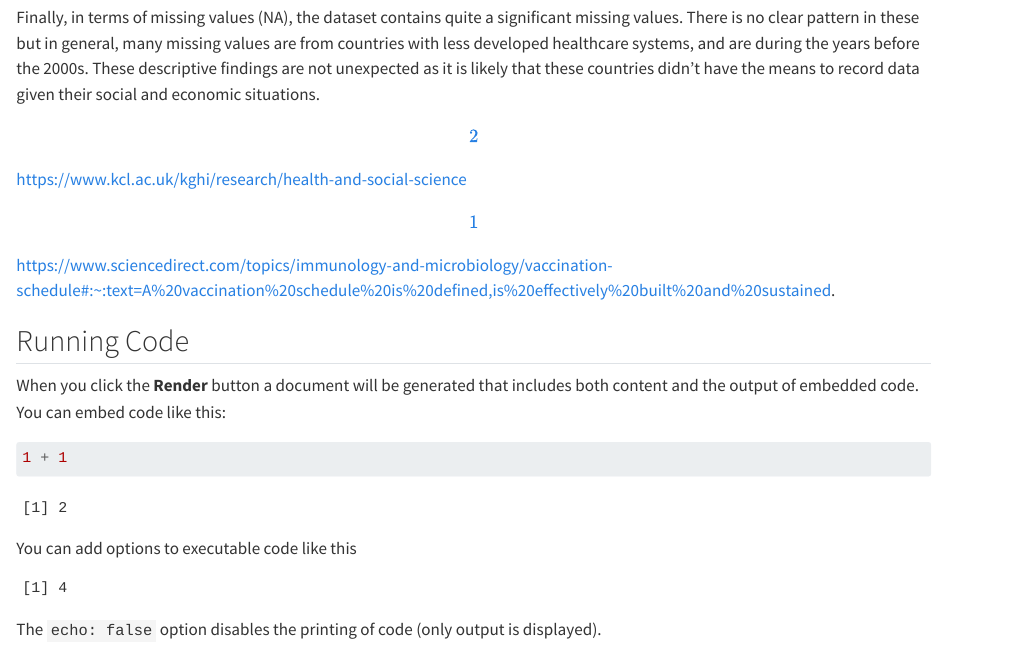
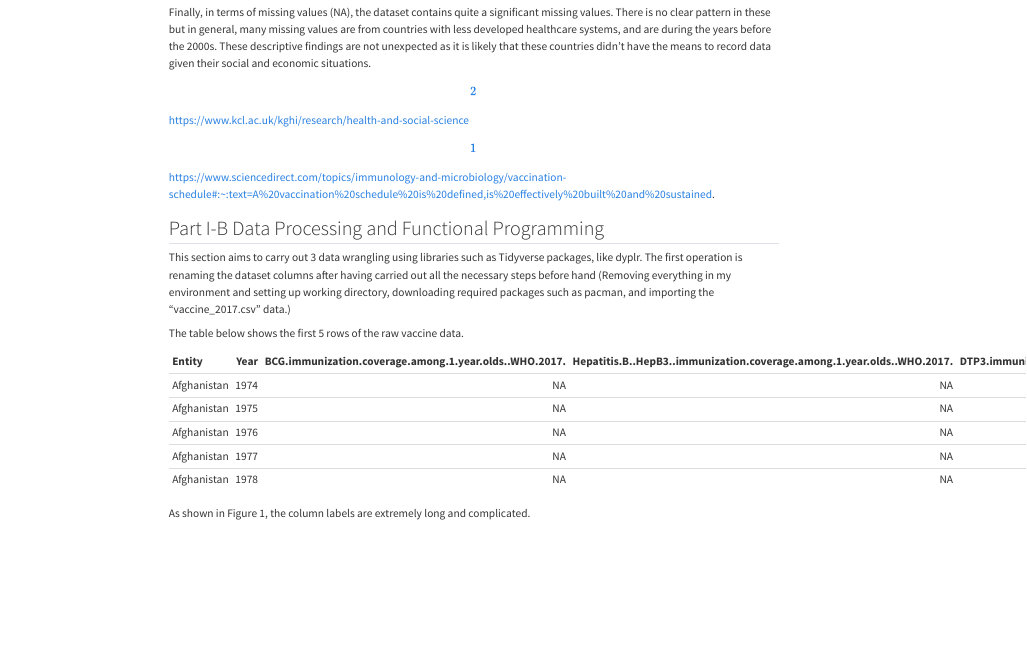
Before and after one commit to evelynkim04/SOCS0100_Assignment1, a Quarto document (SOCS0100_Assignment1.qmd): the page in a window 1100 px wide, from 800 px down before the commit and from 530 px down after it, so that both start at the same text. Rendered offline with R 4.5, knitr and Pandoc in place of Quarto, with nearby package versions.

Commit message:
figure 1 qmd

````diff
--- a/SOCS0100_Assignment1.qmd
+++ b/SOCS0100_Assignment1.qmd
@@ -20,9 +20,10 @@ Finally, in terms of missing values (NA), the dataset contains quite a significa
 
 [\[1\]](#_msoanchor_1)<https://www.sciencedirect.com/topics/immunology-and-microbiology/vaccination-schedule#:~:text=A%20vaccination%20schedule%20is%20defined,is%20effectively%20built%20and%20sustained>.
 
-## Running Code
+## Part I-B Data Processing and Functional Programming
 
-When you click the **Render** button a document will be generated that includes both content and the output of embedded code. You can embed code like this:
+This section aims to carry out 3 data wrangling using libraries such as Tidyverse packages, like dyplr. The first operation is renaming the dataset columns after having carried out all the necessary steps before hand (Removing everything in my environment and setting up working directory, downloading required packages such as pacman, and importing the "vaccine_2017.csv" data.)
+
+The table below shows the first 5 rows of the raw vaccine data.
 
 ```{r}
-1 + 1
@@ -29,10 +47,3 @@ When you click the **Render** button a document will be generated that includes
 ```
 
-You can add options to executable code like this
-
-```{r}
-#| echo: false
-2 * 2
-```
-
-The `echo: false` option disables the printing of code (only output is displayed).
+As shown in Figure 1, the column labels are extremely long and complicated.
````
Also changed, not shown: SOCS0100_Assignment1.html, SOCS0100_Assignment1.qmd (17 more changed lines).
